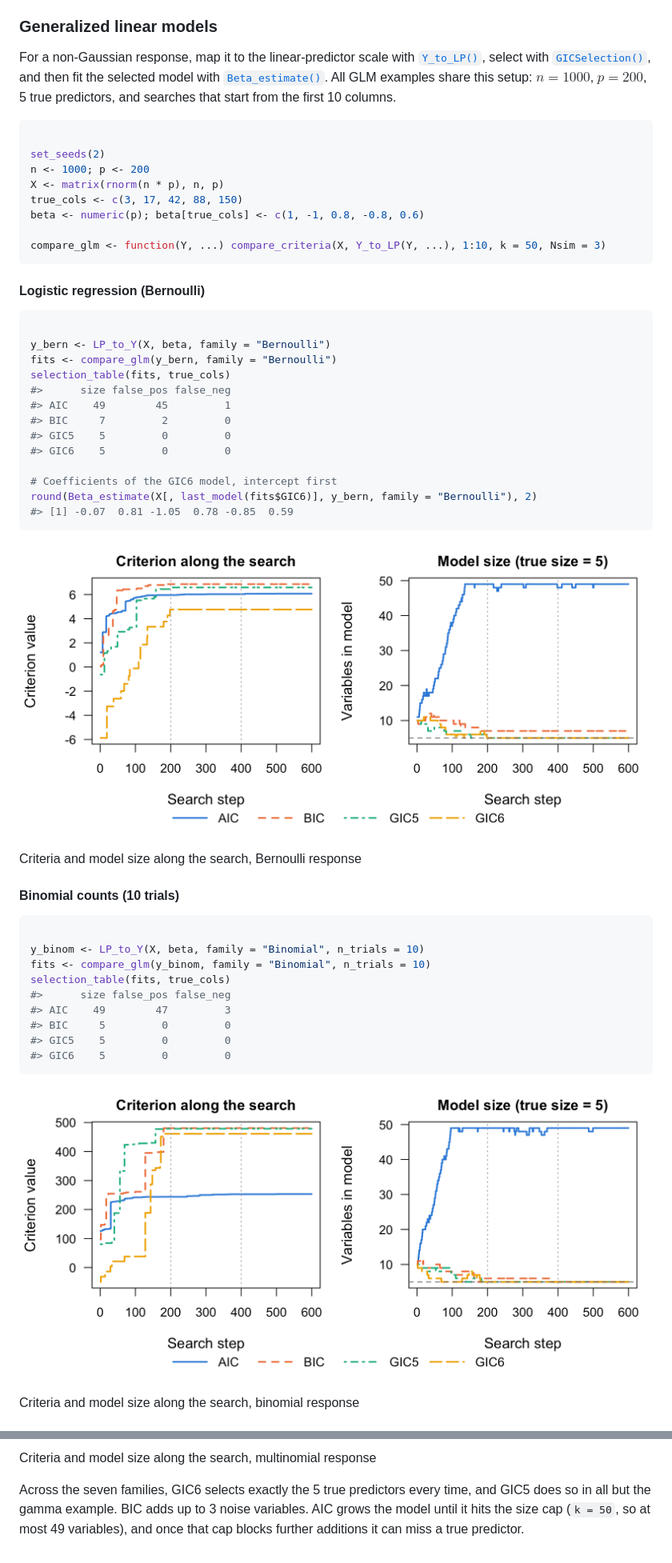
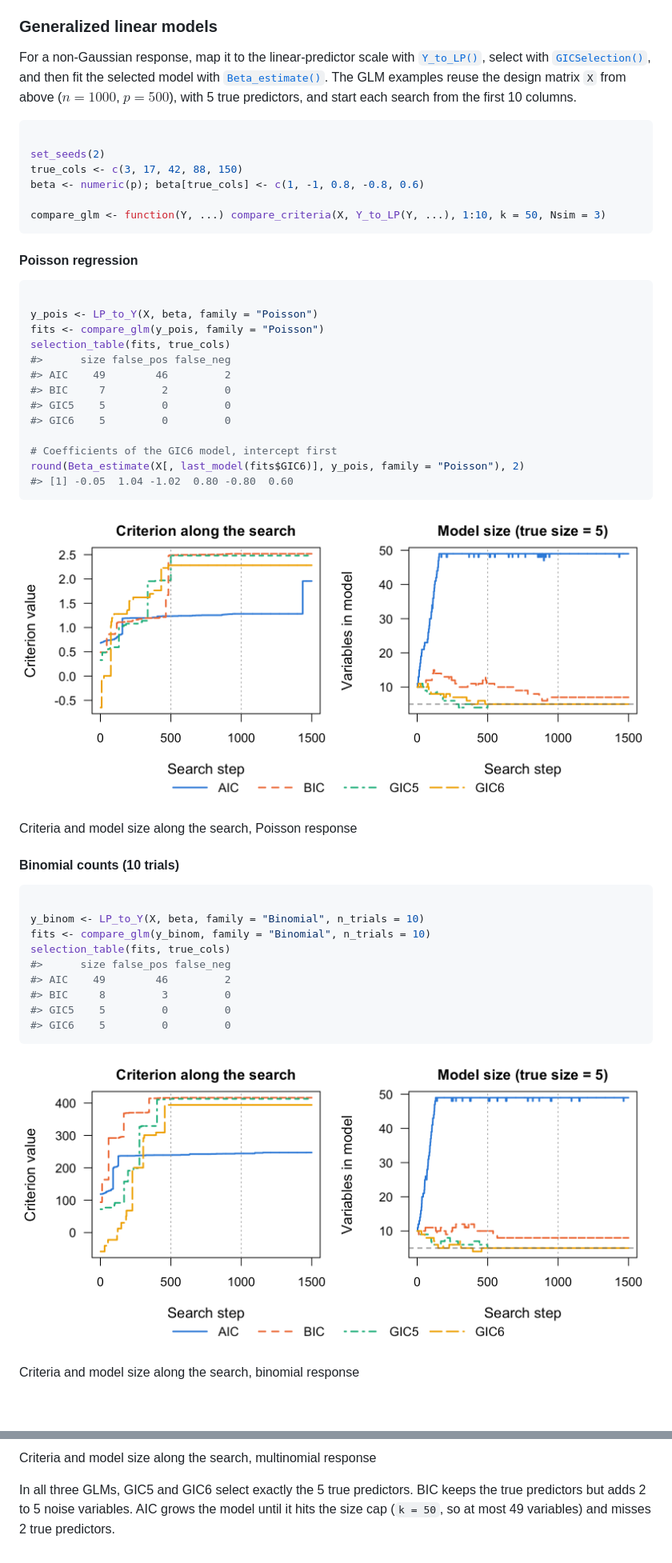
Before and after one commit to yuchenxiao95/GICHighDimension, a Markdown page: index.md, 2 parts joined by grey strips. Shown: that part at 80% size. Rendered like a GitHub page; pictures changed too: reference/figures/README-binomial.png, reference/figures/README-poisson.png; blank space fills up the shorter version.

````diff
--- a/index.md
+++ b/index.md
@@ -203,42 +168,41 @@ select with
 [`GICSelection()`](https://yuchenxiao95.github.io/GICHighDimension/reference/GICSelection.md),
 and then fit the selected model with
 [`Beta_estimate()`](https://yuchenxiao95.github.io/GICHighDimension/reference/Beta_estimate.md).
-All GLM examples share this setup: $`n = 1000`$, $`p = 200`$, 5 true
-predictors, and searches that start from the first 10 columns.
+The GLM examples reuse the design matrix `X` from above ($`n = 1000`$,
+$`p = 500`$), with 5 true predictors, and start each search from the
+first 10 columns.
 
 ``` r
 
 set_seeds(2)
-n <- 1000; p <- 200
-X <- matrix(rnorm(n * p), n, p)
 true_cols <- c(3, 17, 42, 88, 150)
 beta <- numeric(p); beta[true_cols] <- c(1, -1, 0.8, -0.8, 0.6)
 
 compare_glm <- function(Y, ...) compare_criteria(X, Y_to_LP(Y, ...), 1:10, k = 50, Nsim = 3)
 ```
 
-#### Logistic regression (Bernoulli)
+#### Poisson regression
 
 ``` r
 
-y_bern <- LP_to_Y(X, beta, family = "Bernoulli")
-fits <- compare_glm(y_bern, family = "Bernoulli")
+y_pois <- LP_to_Y(X, beta, family = "Poisson")
+fits <- compare_glm(y_pois, family = "Poisson")
 selection_table(fits, true_cols)
 #>      size false_pos false_neg
-#> AIC    49        45         1
+#> AIC    49        46         2
 #> BIC     7         2         0
 #> GIC5    5         0         0
 #> GIC6    5         0         0
 
 # Coefficients of the GIC6 model, intercept first
-round(Beta_estimate(X[, last_model(fits$GIC6)], y_bern, family = "Bernoulli"), 2)
-#> [1] -0.07  0.81 -1.05  0.78 -0.85  0.59
+round(Beta_estimate(X[, last_model(fits$GIC6)], y_pois, family = "Poisson"), 2)
+#> [1] -0.05  1.04 -1.02  0.80 -0.80  0.60
 ```
 
-![Criteria and model size along the search, Bernoulli
-response](reference/figures/README-bernoulli.png)
+![Criteria and model size along the search, Poisson
+response](reference/figures/README-poisson.png)
 
-Criteria and model size along the search, Bernoulli response
+Criteria and model size along the search, Poisson response
 
 #### Binomial counts (10 trials)
 
@@ -248,8 +212,8 @@ y_binom <- LP_to_Y(X, beta, family = "Binomial", n_trials = 10)
 fits <- compare_glm(y_binom, family = "Binomial", n_trials = 10)
 selection_table(fits, true_cols)
 #>      size false_pos false_neg
-#> AIC    49        47         3
-#> BIC     5         0         0
+#> AIC    49        46         2
+#> BIC     8         3         0
 #> GIC5    5         0         0
 #> GIC6    5         0         0
 ```
@@ -363,8 +248,7 @@ response](reference/figures/README-multinomial.png)
 
 Criteria and model size along the search, multinomial response
 
-Across the seven families, GIC6 selects exactly the 5 true predictors
-every time, and GIC5 does so in all but the gamma example. BIC adds up
-to 3 noise variables. AIC grows the model until it hits the size cap
-(`k = 50`, so at most 49 variables), and once that cap blocks further
-additions it can miss a true predictor.
+In all three GLMs, GIC5 and GIC6 select exactly the 5 true predictors.
+BIC keeps the true predictors but adds 2 to 5 noise variables. AIC grows
+the model until it hits the size cap (`k = 50`, so at most 49 variables)
+and misses 2 true predictors.
````
Also changed, not shown: other parts of index.md (+7 -121 lines), articles/examples.md (+26 -106 lines), news/index.md (+2 -2 lines), reference/figures/README-multinomial.png, 6 other files.
